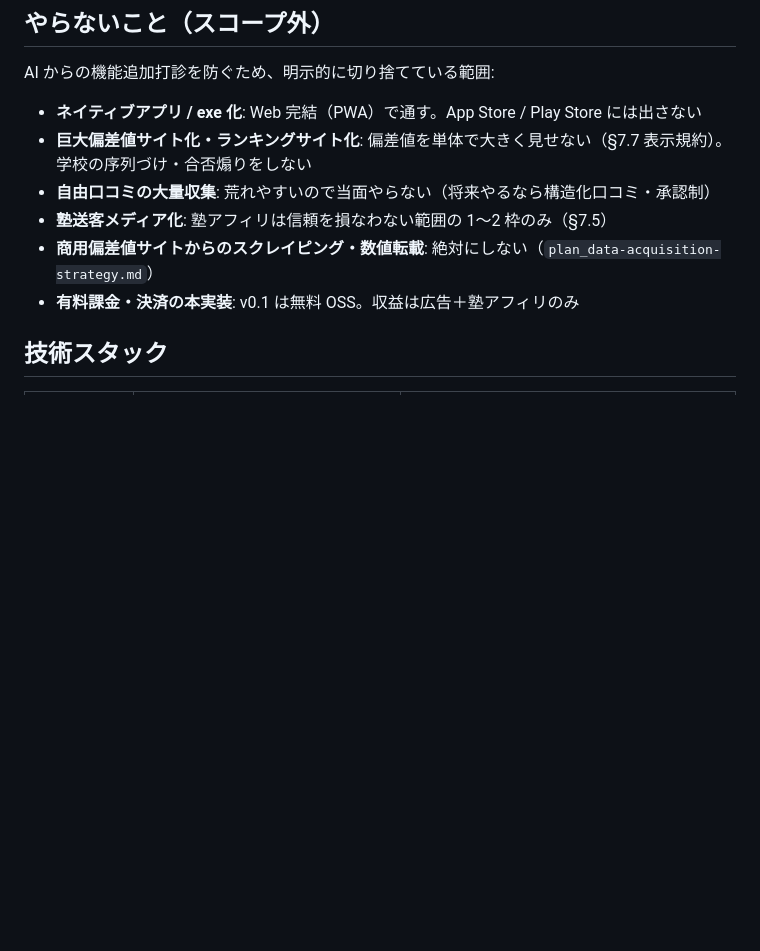
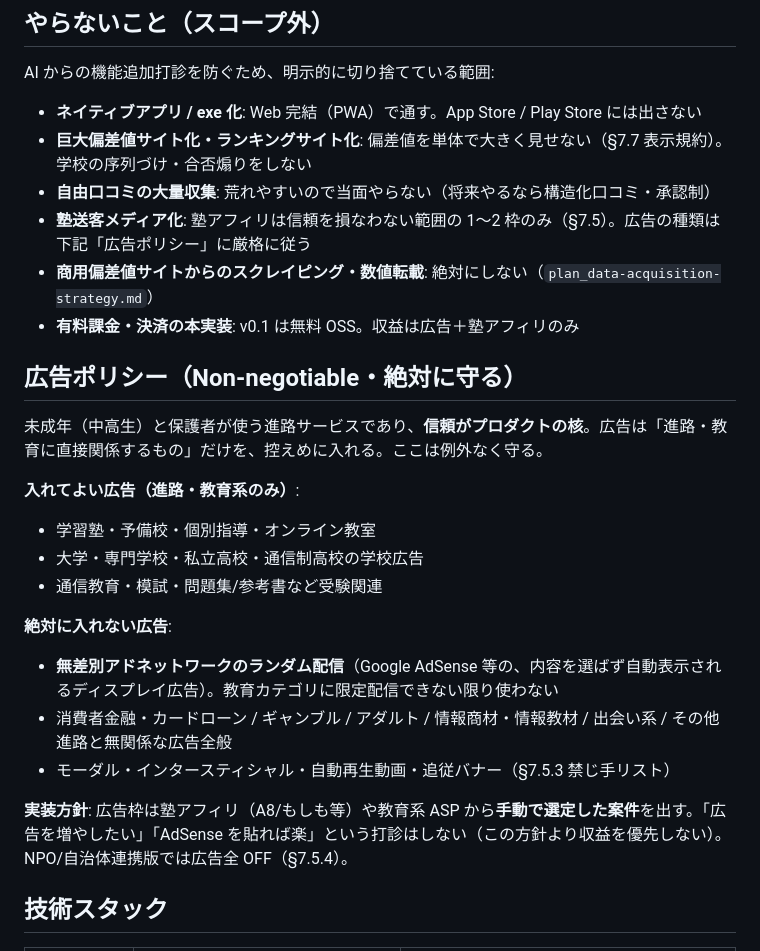
Before and after one commit to ishizakahiroshi/manabi-map, a Markdown page: CLAUDE.md, the part around the change. Rendered like a GitHub page; blank space fills up the shorter version.

Commit message:
docs(claude): 広告ポリシー節を Non-negotiable として追記
未成年（中高生）と保護者が使う進路サービスの信頼を守るため、
広告は「進路・教育に直接関係するもの」のみ・無差別アドネットワーク
（AdSense 等の内容非選別ディスプレイ）は禁止・消費者金融/ギャンブル/
アダルト/情報商材/出会い系も禁止、を明文化。NPO/自治体連携版は
広告全 OFF。

Co-Authored-By: Claude Opus 4.7 <noreply@anthropic.com>

```diff
--- a/CLAUDE.md
+++ b/CLAUDE.md
@@ -17,9 +17,25 @@ AI からの機能追加打診を防ぐため、明示的に切り捨ててい
 - **ネイティブアプリ / exe 化**: Web 完結（PWA）で通す。App Store / Play Store には出さない
 - **巨大偏差値サイト化・ランキングサイト化**: 偏差値を単体で大きく見せない（§7.7 表示規約）。学校の序列づけ・合否煽りをしない
 - **自由口コミの大量収集**: 荒れやすいので当面やらない（将来やるなら構造化口コミ・承認制）
-- **塾送客メディア化**: 塾アフィリは信頼を損なわない範囲の 1〜2 枠のみ（§7.5）
+- **塾送客メディア化**: 塾アフィリは信頼を損なわない範囲の 1〜2 枠のみ（§7.5）。広告の種類は下記「広告ポリシー」に厳格に従う
 - **商用偏差値サイトからのスクレイピング・数値転載**: 絶対にしない（`plan_data-acquisition-strategy.md`）
 - **有料課金・決済の本実装**: v0.1 は無料 OSS。収益は広告＋塾アフィリのみ
+
+## 広告ポリシー（Non-negotiable・絶対に守る）
+
+未成年（中高生）と保護者が使う進路サービスであり、**信頼がプロダクトの核**。広告は「進路・教育に直接関係するもの」だけを、控えめに入れる。ここは例外なく守る。
+
+**入れてよい広告（進路・教育系のみ）**:
+- 学習塾・予備校・個別指導・オンライン教室
+- 大学・専門学校・私立高校・通信制高校の学校広告
+- 通信教育・模試・問題集/参考書など受験関連
+
+**絶対に入れない広告**:
+- **無差別アドネットワークのランダム配信**（Google AdSense 等の、内容を選ばず自動表示されるディスプレイ広告）。教育カテゴリに限定配信できない限り使わない
+- 消費者金融・カードローン / ギャンブル / アダルト / 情報商材・情報教材 / 出会い系 / その他 進路と無関係な広告全般
+- モーダル・インタースティシャル・自動再生動画・追従バナー（§7.5.3 禁じ手リスト）
+
+**実装方針**: 広告枠は塾アフィリ（A8/もしも等）や教育系 ASP から**手動で選定した案件**を出す。「広告を増やしたい」「AdSense を貼れば楽」という打診はしない（この方針より収益を優先しない）。NPO/自治体連携版では広告全 OFF（§7.5.4）。
 
 ## 技術スタック
 
```
